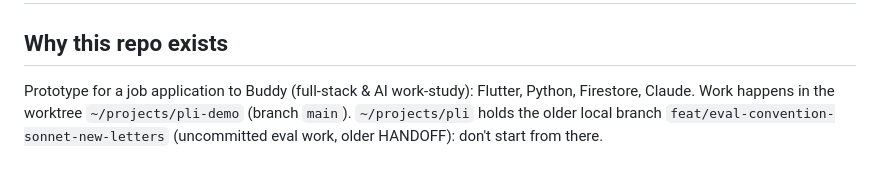
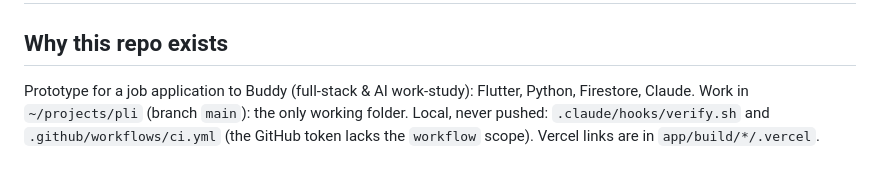
Before and after one commit to fvlekk/pli, a Markdown page: HANDOFF.md, the part around one of its changes. Drawn GitHub-style.

Commit message:
HANDOFF: ~/projects/pli is the only working folder

```diff
--- a/HANDOFF.md
+++ b/HANDOFF.md
@@ -2,6 +2,6 @@
 
 ## Why this repo exists
 Prototype for a job application to Buddy (full-stack & AI work-study): Flutter, Python, Firestore, Claude.
-Work happens in the worktree `~/projects/pli-demo` (branch `main`). `~/projects/pli` holds the older local branch
-`feat/eval-convention-sonnet-new-letters` (uncommitted eval work, older HANDOFF): don't start from there.
+Work in `~/projects/pli` (branch `main`): the only working folder. Local, never pushed: `.claude/hooks/verify.sh`
+and `.github/workflows/ci.yml` (the GitHub token lacks the `workflow` scope). Vercel links are in `app/build/*/.vercel`.
 
```
Also changed, not shown: other parts of HANDOFF.md (+1 -1 lines).
